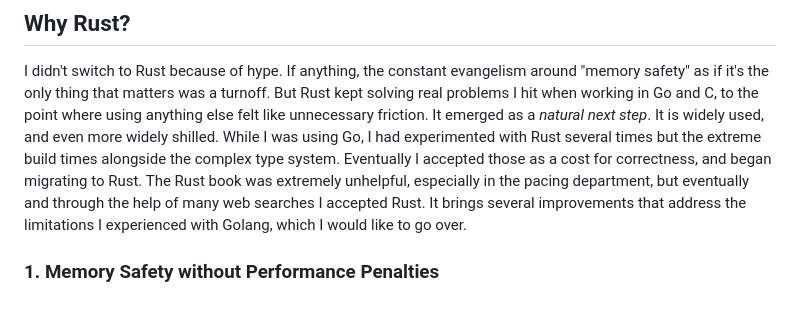
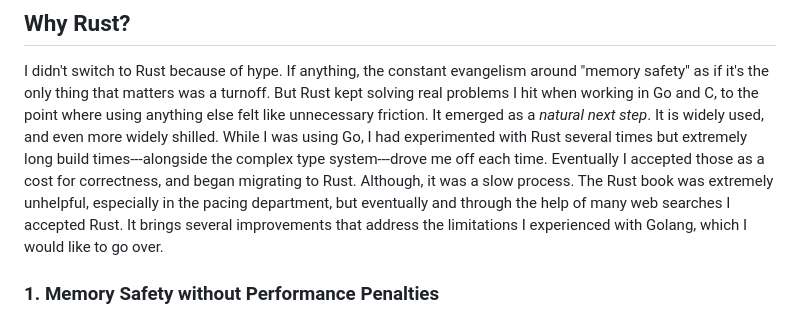
Before and after one commit to NotAShelf/blog.notashelf.dev, a Markdown page: notes/2025-04-03-my-new-stack.md, the part around the change. Rendered like a GitHub page.

Commit message:
notes/my-new-stack: fix grammar error

```diff
--- a/notes/2025-04-03-my-new-stack.md
+++ b/notes/2025-04-03-my-new-stack.md
@@ -62,13 +62,13 @@ around "memory safety" as if it's the only thing that matters was a turnoff. But
 Rust kept solving real problems I hit when working in Go and C, to the point
 where using anything else felt like unnecessary friction. It emerged as a
 _natural next step_. It is widely used, and even more widely shilled. While I
-was using Go, I had experimented with Rust several times but the extreme build
-times alongside the complex type system. Eventually I accepted those as a cost
-for correctness, and began migrating to Rust. The Rust book was extremely
-unhelpful, especially in the pacing department, but eventually and through the
-help of many web searches I accepted Rust. It brings several improvements that
-address the limitations I experienced with Golang, which I would like to go
-over.
+was using Go, I had experimented with Rust several times but extremely long
+build times---alongside the complex type system---drove me off each time.
+Eventually I accepted those as a cost for correctness, and began migrating to
+Rust. Although, it was a slow process. The Rust book was extremely unhelpful,
+especially in the pacing department, but eventually and through the help of many
+web searches I accepted Rust. It brings several improvements that address the
+limitations I experienced with Golang, which I would like to go over.
 
 ### 1. Memory Safety without Performance Penalties
 
```
